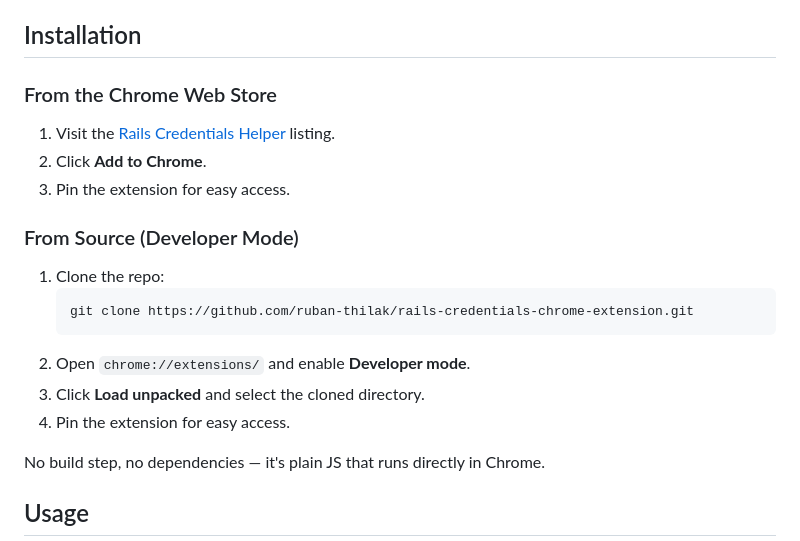
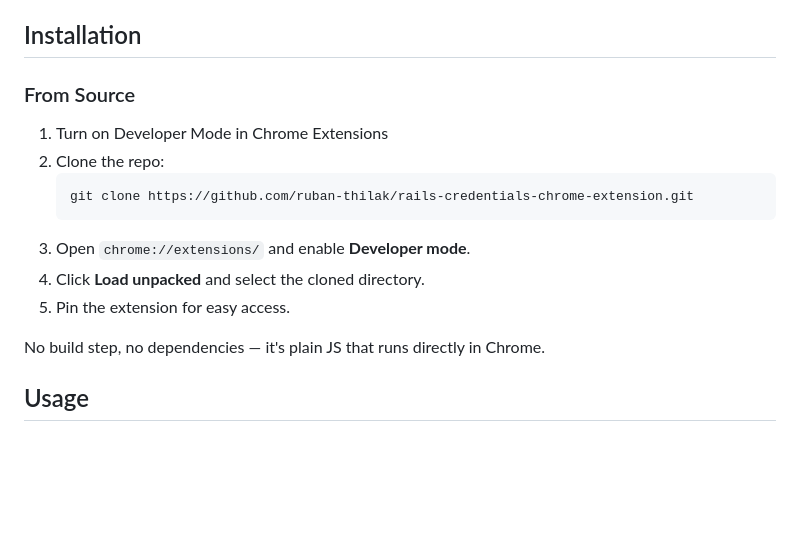
Before and after one commit to ruban-thilak/rails-credentials-chrome-extension, a Markdown page: README.md, the part around the change. Rendered like a GitHub page; blank space fills up the shorter version.

Commit message:
Update README.md to change installation instructions from Chrome Web Store to source installation

````diff
--- a/README.md
+++ b/README.md
@@ -56,21 +56,16 @@ Each environment/region maps to a separate master key slot in the popup.
 
 ## Installation
 
-### From the Chrome Web Store
+### From Source
 
-1. Visit the [Rails Credentials Helper](https://chrome.google.com/webstore/detail/TODO) listing.
-2. Click **Add to Chrome**.
-3. Pin the extension for easy access.
-
-### From Source (Developer Mode)
-
-1. Clone the repo:
+1. Turn on Developer Mode in Chrome Extensions
+2. Clone the repo:
    ```bash
    git clone https://github.com/ruban-thilak/rails-credentials-chrome-extension.git
    ```
-2. Open `chrome://extensions/` and enable **Developer mode**.
-3. Click **Load unpacked** and select the cloned directory.
-4. Pin the extension for easy access.
+3. Open `chrome://extensions/` and enable **Developer mode**.
+4. Click **Load unpacked** and select the cloned directory.
+5. Pin the extension for easy access.
 
 No build step, no dependencies — it's plain JS that runs directly in Chrome.
 
````
